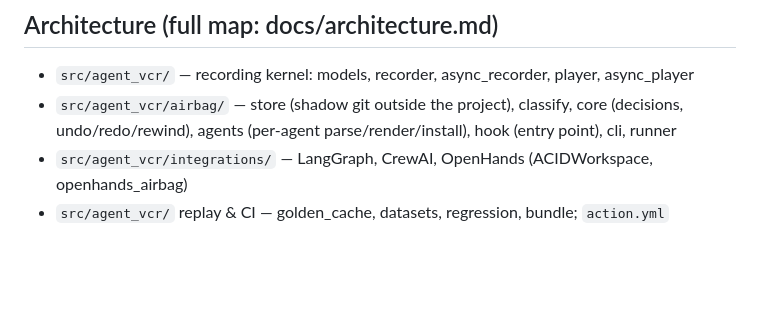
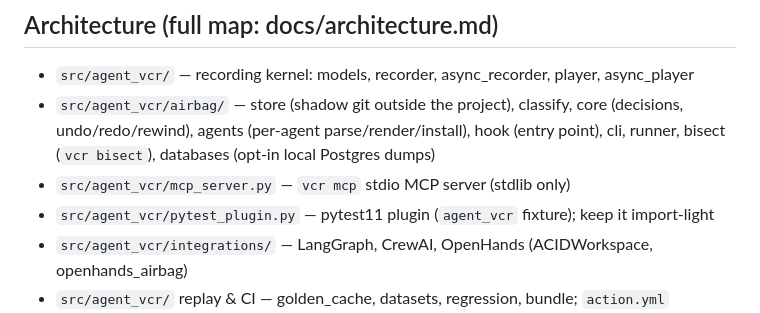
Before and after one commit to ixchio/agent-vcr, a Markdown page: AGENTS.md, the part around the change. Drawn GitHub-style; blank space fills up the shorter version.

```diff
--- a/AGENTS.md
+++ b/AGENTS.md
@@ -13,7 +13,10 @@
 ## Architecture (full map: docs/architecture.md)
 - `src/agent_vcr/` — recording kernel: models, recorder, async_recorder, player, async_player
 - `src/agent_vcr/airbag/` — store (shadow git outside the project), classify, core (decisions,
-  undo/redo/rewind), agents (per-agent parse/render/install), hook (entry point), cli, runner
+  undo/redo/rewind), agents (per-agent parse/render/install), hook (entry point), cli, runner,
+  bisect (`vcr bisect`), databases (opt-in local Postgres dumps)
+- `src/agent_vcr/mcp_server.py` — `vcr mcp` stdio MCP server (stdlib only)
+- `src/agent_vcr/pytest_plugin.py` — pytest11 plugin (`agent_vcr` fixture); keep it import-light
 - `src/agent_vcr/integrations/` — LangGraph, CrewAI, OpenHands (ACIDWorkspace, openhands_airbag)
 - `src/agent_vcr/` replay & CI — golden_cache, datasets, regression, bundle; `action.yml`
 - `src/agent_vcr/` server, cloud, cloud_store, hosted, tui — dashboard and self-hosted store
```
Also changed, not shown: docs/architecture.md (+14 -3 lines).
